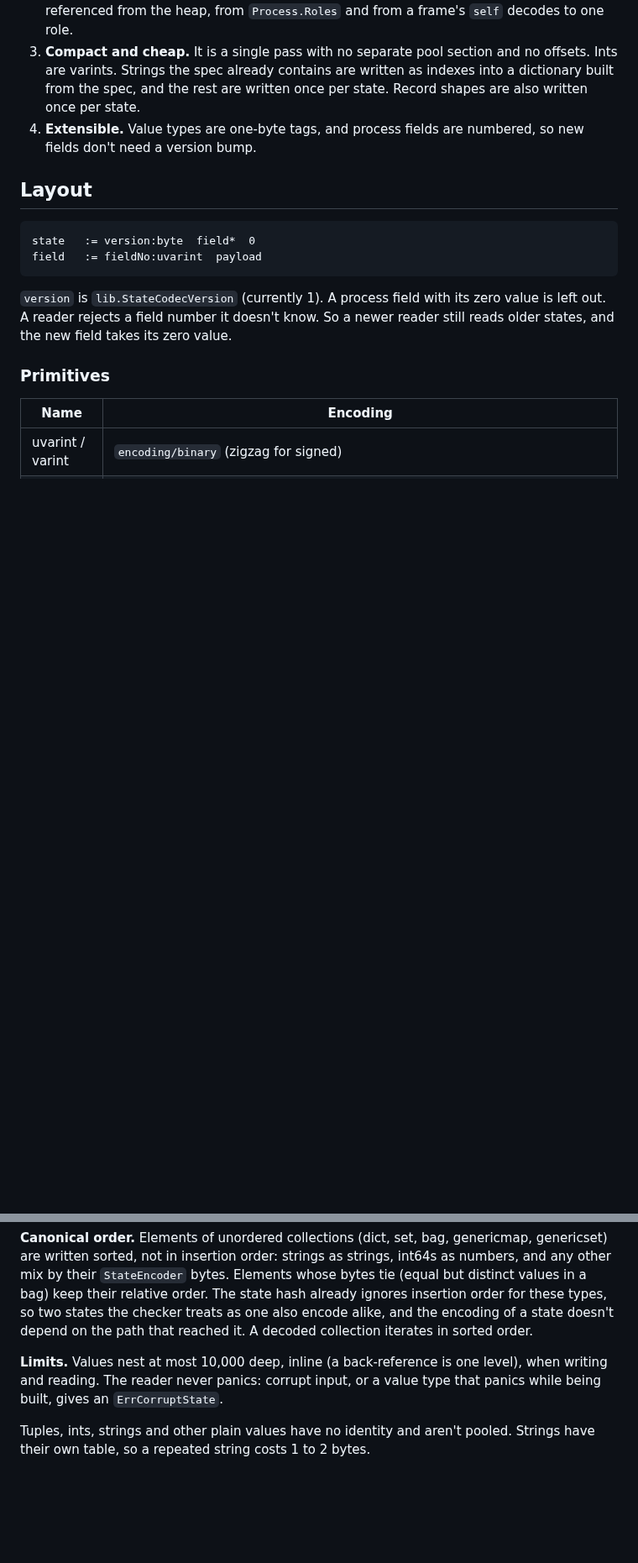
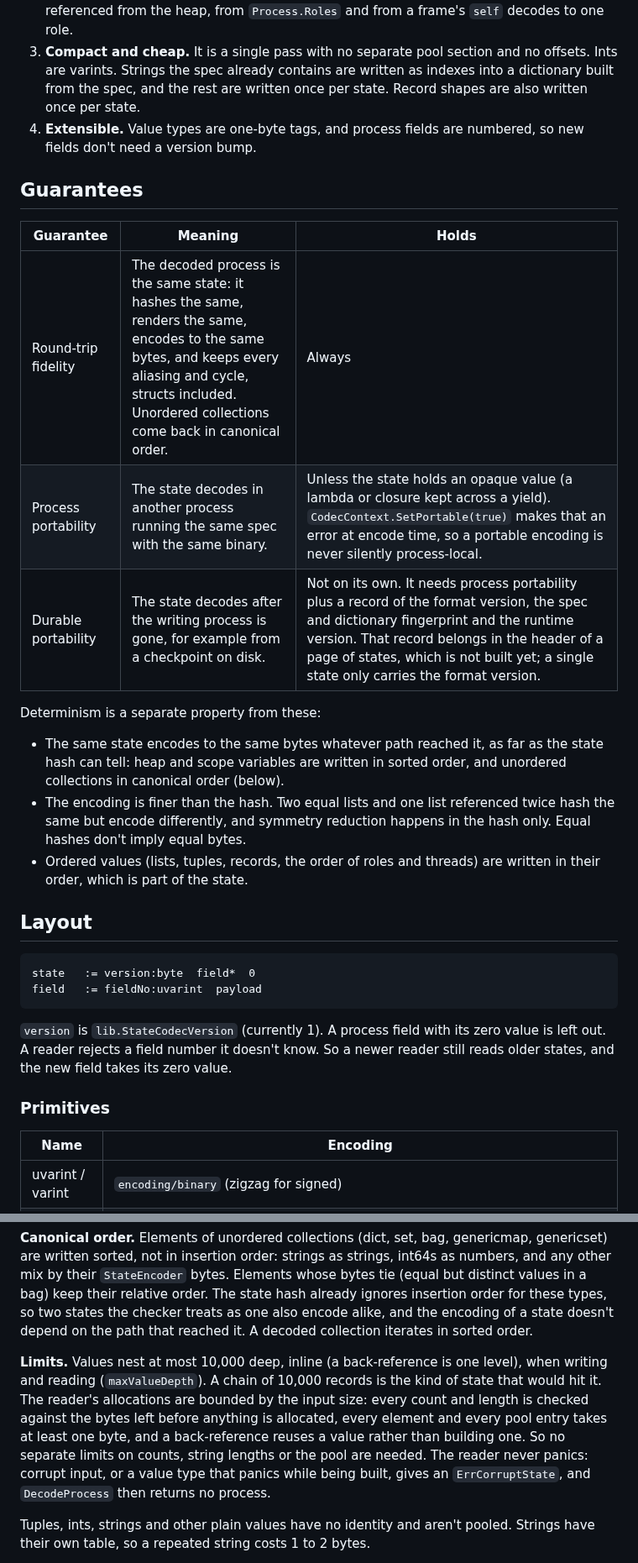
Before and after one commit to fizzbee-io/fizzbee, a Markdown page: docs/state-serialization.md, 2 parts joined by grey strips. Shown at 84% size. Drawn GitHub-style; blank space fills up the shorter version.

Commit message:
Document the codec's guarantees and decoder limits
Co-Authored-By: Claude Opus 5.5 <noreply@anthropic.com>

```diff
--- a/docs/state-serialization.md
+++ b/docs/state-serialization.md
@@ -30,6 +30,25 @@ sending states between machines. Neither is built yet.
    state.
 4. **Extensible.** Value types are one-byte tags, and process fields are
    numbered, so new fields don't need a version bump.
+
+## Guarantees
+
+| Guarantee | Meaning | Holds |
+|---|---|---|
+| Round-trip fidelity | The decoded process is the same state: it hashes the same, renders the same, encodes to the same bytes, and keeps every aliasing and cycle, structs included. Unordered collections come back in canonical order. | Always |
+| Process portability | The state decodes in another process running the same spec with the same binary. | Unless the state holds an opaque value (a lambda or closure kept across a yield). `CodecContext.SetPortable(true)` makes that an error at encode time, so a portable encoding is never silently process-local. |
+| Durable portability | The state decodes after the writing process is gone, for example from a checkpoint on disk. | Not on its own. It needs process portability plus a record of the format version, the spec and dictionary fingerprint and the runtime version. That record belongs in the header of a page of states, which is not built yet; a single state only carries the format version. |
+
+Determinism is a separate property from these:
+
+- The same state encodes to the same bytes whatever path reached it, as
+  far as the state hash can tell: heap and scope variables are written in
+  sorted order, and unordered collections in canonical order (below).
+- The encoding is finer than the hash. Two equal lists and one list
+  referenced twice hash the same but encode differently, and symmetry
+  reduction happens in the hash only. Equal hashes don't imply equal bytes.
+- Ordered values (lists, tuples, records, the order of roles and threads)
+  are written in their order, which is part of the state.
 
 ## Layout
 
@@ -110,9 +129,15 @@ and the encoding of a state doesn't depend on the path that reached it.
 A decoded collection iterates in sorted order.
 
 **Limits.** Values nest at most 10,000 deep, inline (a back-reference is
-one level), when writing and reading. The reader never panics: corrupt
-input, or a value type that panics while being built, gives an
-`ErrCorruptState`.
+one level), when writing and reading (`maxValueDepth`). A chain of 10,000
+records is the kind of state that would hit it. The reader's allocations
+are bounded by the input size: every count and length is checked against
+the bytes left before anything is allocated, every element and every pool
+entry takes at least one byte, and a back-reference reuses a value rather
+than building one. So no separate limits on counts, string lengths or the
+pool are needed. The reader never panics: corrupt input, or a value type
+that panics while being built, gives an `ErrCorruptState`, and
+`DecodeProcess` then returns no process.
 
 Tuples, ints, strings and other plain values have no identity and aren't
 pooled. Strings have their own table, so a repeated string costs 1 to 2
```
Also changed, not shown: other parts of docs/state-serialization.md (+2 -2 lines).
